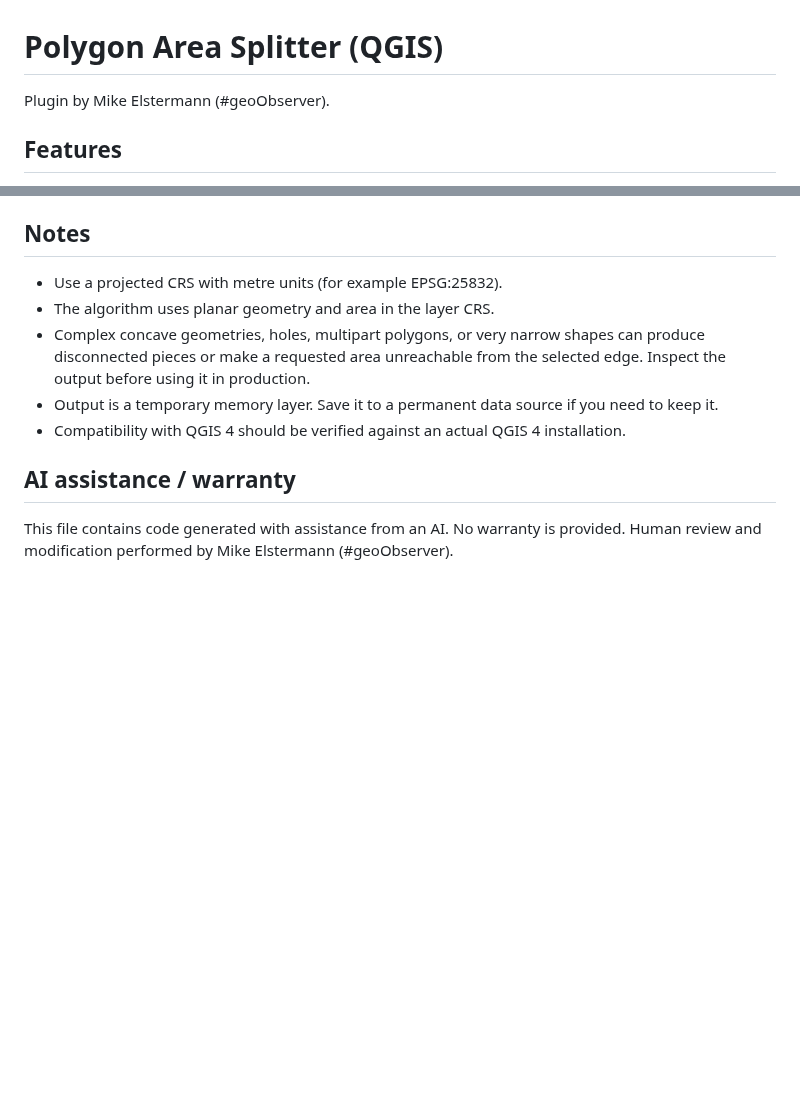
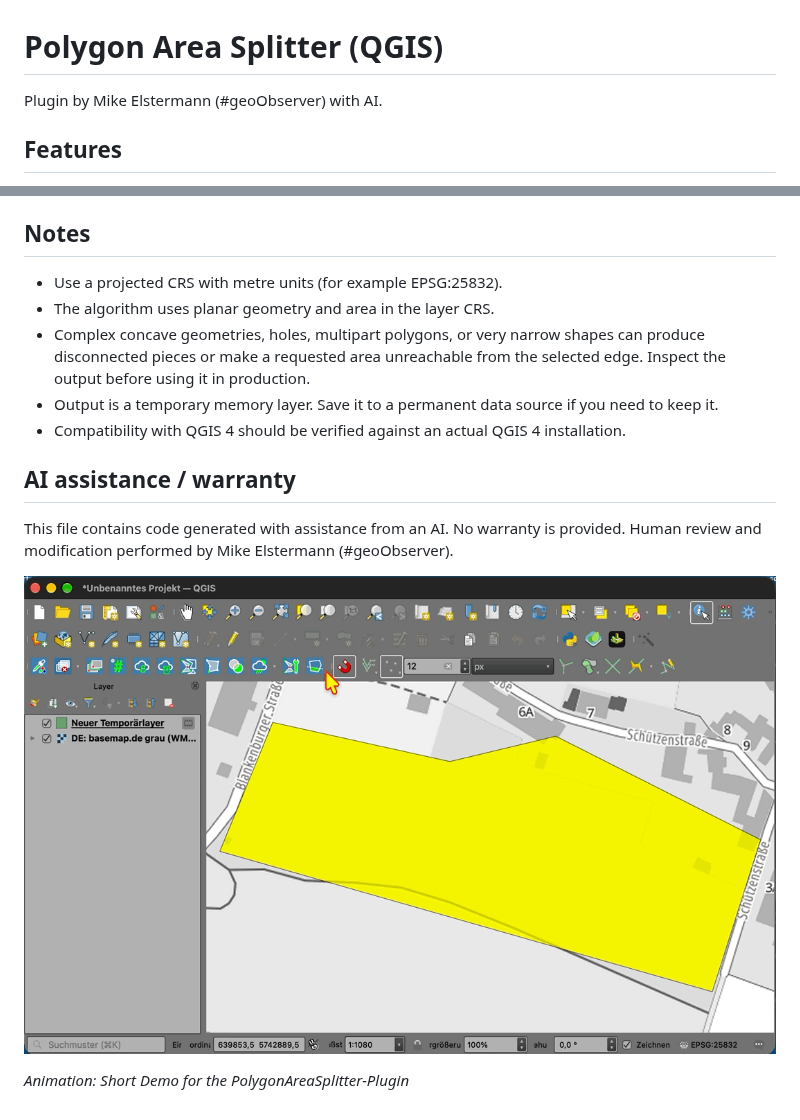
Before and after one commit to geoObserver/PolygonAreaSplitter, a Markdown page: README.md, 2 parts joined by grey strips. Rendered like a GitHub page; pictures changed too: PolygonAreaSplitter_Animation_1.gif (added); blank space fills up the shorter version.

Commit message:
Animation added

```diff
--- a/README.md
+++ b/README.md
@@ -1,6 +1,6 @@
 # Polygon Area Splitter (QGIS)
 
-Plugin by Mike Elstermann (#geoObserver).
+Plugin by Mike Elstermann (#geoObserver) with AI.
 
 ## Features
 - Works with QGIS 3 (Qt 5 or Qt 6 builds) and is written against `qgis.PyQt`.
@@ -19,6 +19,7 @@ Plugin by Mike Elstermann (#geoObserver).
 4. Activate the plugin from the Plugins menu or the `geoObserverTools` toolbar.
 
 ## Notes
+
 - Use a projected CRS with metre units (for example EPSG:25832).
 - The algorithm uses planar geometry and area in the layer CRS.
 - Complex concave geometries, holes, multipart polygons, or very narrow shapes can produce disconnected pieces or make a requested area unreachable from the selected edge. Inspect the output before using it in production.
@@ -27,3 +28,9 @@ Plugin by Mike Elstermann (#geoObserver).
 
 ## AI assistance / warranty
 This file contains code generated with assistance from an AI. No warranty is provided. Human review and modification performed by Mike Elstermann (#geoObserver).
+
+
+
+![PolygonAreaSplitter_Animation_1](./PolygonAreaSplitter_Animation_1.gif)
+
+*Animation: Short Demo for the PolygonAreaSplitter-Plugin*
```
